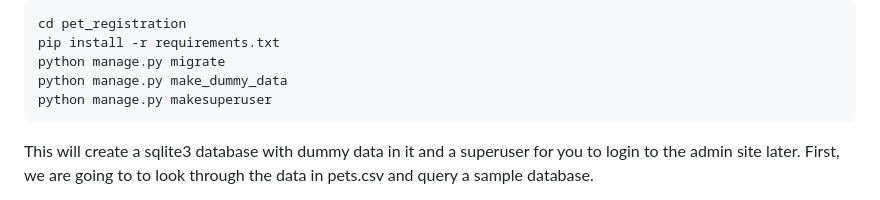
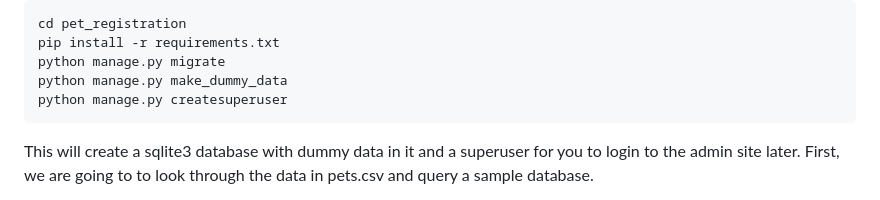
Before and after one commit to Soyokaze-42/database-intro-for-django, a Markdown page: README.md, the part around the change. GitHub-like rendering.

Commit message:
fix readme typo

````diff
--- a/README.md
+++ b/README.md
@@ -8,7 +8,7 @@ cd pet_registration
 pip install -r requirements.txt
 python manage.py migrate
 python manage.py make_dummy_data
-python manage.py makesuperuser
+python manage.py createsuperuser
 ```
 
 This will create a sqlite3 database with dummy data in it and a superuser for you to login to the admin site later. First, we are going to to look through the data in pets.csv and query a sample database.
````
